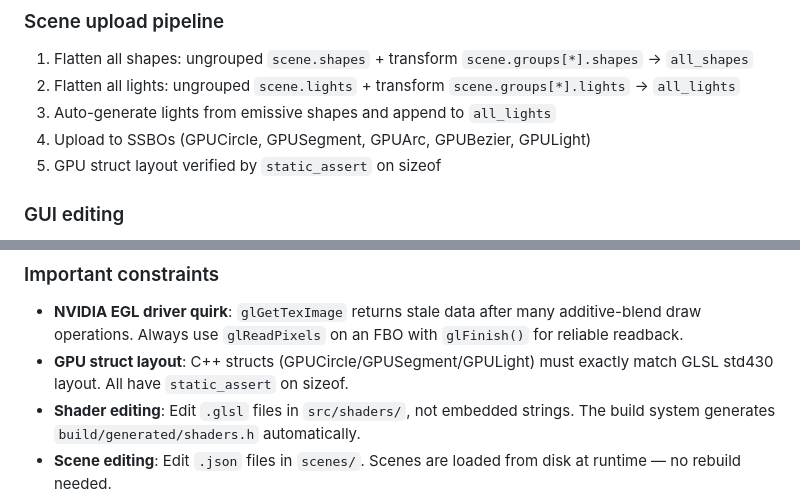
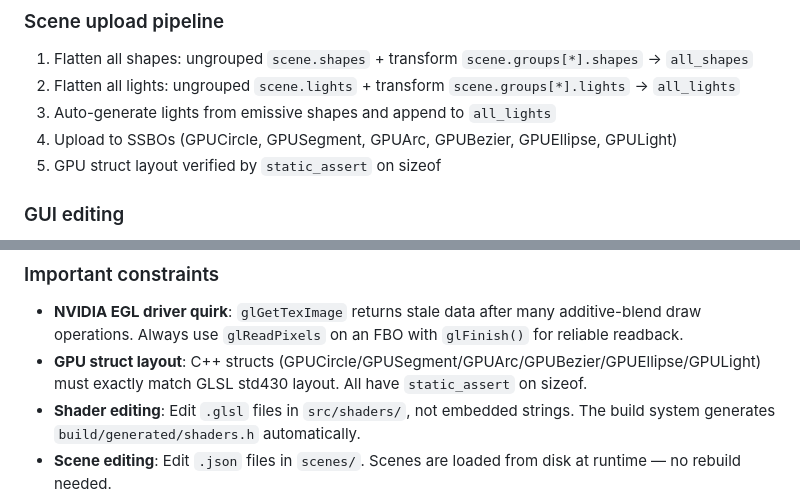
Before and after one commit to jeremie-martin/lpt2d, a Markdown page: CLAUDE.md, 2 parts joined by grey strips. GitHub-like rendering.

```diff
--- a/CLAUDE.md
+++ b/CLAUDE.md
@@ -130,7 +130,7 @@ src/
 1. Flatten all shapes: ungrouped `scene.shapes` + transform `scene.groups[*].shapes` → `all_shapes`
 2. Flatten all lights: ungrouped `scene.lights` + transform `scene.groups[*].lights` → `all_lights`
 3. Auto-generate lights from emissive shapes and append to `all_lights`
-4. Upload to SSBOs (GPUCircle, GPUSegment, GPUArc, GPUBezier, GPULight)
+4. Upload to SSBOs (GPUCircle, GPUSegment, GPUArc, GPUBezier, GPUEllipse, GPULight)
 5. GPU struct layout verified by `static_assert` on sizeof
 
 ### GUI editing
@@ -145,7 +145,7 @@ src/
 ### Important constraints
 
 - **NVIDIA EGL driver quirk**: `glGetTexImage` returns stale data after many additive-blend draw operations. Always use `glReadPixels` on an FBO with `glFinish()` for reliable readback.
-- **GPU struct layout**: C++ structs (GPUCircle/GPUSegment/GPULight) must exactly match GLSL std430 layout. All have `static_assert` on sizeof.
+- **GPU struct layout**: C++ structs (GPUCircle/GPUSegment/GPUArc/GPUBezier/GPUEllipse/GPULight) must exactly match GLSL std430 layout. All have `static_assert` on sizeof.
 - **Shader editing**: Edit `.glsl` files in `src/shaders/`, not embedded strings. The build system generates `build/generated/shaders.h` automatically.
 - **Scene editing**: Edit `.json` files in `scenes/`. Scenes are loaded from disk at runtime — no rebuild needed.
 - **String-to-enum parsing**: Use `parse_tonemap()` and `parse_normalize_mode()` from `scene.h` — do not duplicate the string-matching logic.
```
Also changed, not shown: other parts of CLAUDE.md (+12 -3 lines), ROADMAP.md (+3 -3 lines).
